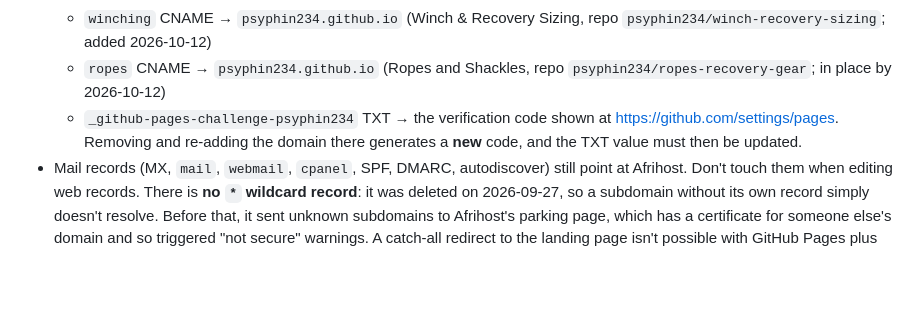
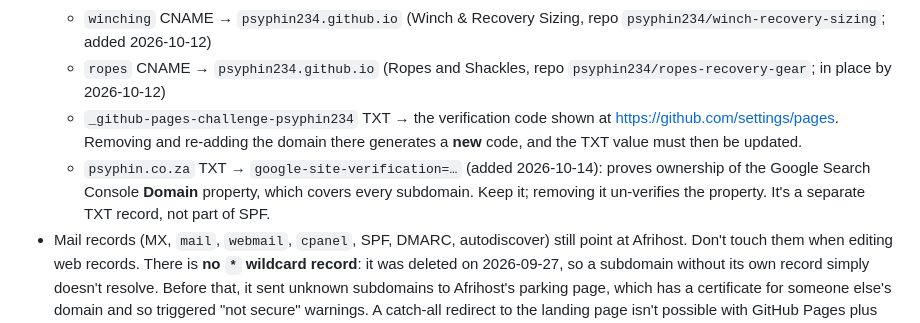
Before and after one commit to psyphin234/psyphin234.github.io, a Markdown page: CLAUDE.md, the part around the change. GitHub-like rendering; blank space fills up the shorter version.

Commit message:
Notes: Search Console verification TXT record
Co-Authored-By: Claude Opus 5.5 <noreply@anthropic.com>
Claude-Session: https://claude.ai/code/session_01ACfeKQVZ3WoRHVpZVC2MFy

```diff
--- a/CLAUDE.md
+++ b/CLAUDE.md
@@ -114,6 +114,7 @@ Push to `main`. GitHub Pages redeploys automatically (usually within a minute or
   - `winching` CNAME → `psyphin234.github.io` (Winch & Recovery Sizing, repo `psyphin234/winch-recovery-sizing`; added 2026-10-12)
   - `ropes` CNAME → `psyphin234.github.io` (Ropes and Shackles, repo `psyphin234/ropes-recovery-gear`; in place by 2026-10-12)
   - `_github-pages-challenge-psyphin234` TXT → the verification code shown at https://github.com/settings/pages. Removing and re-adding the domain there generates a **new** code, and the TXT value must then be updated.
+  - `psyphin.co.za` TXT → `google-site-verification=…` (added 2026-10-14): proves ownership of the Google Search Console **Domain** property, which covers every subdomain. Keep it; removing it un-verifies the property. It's a separate TXT record, not part of SPF.
 - Mail records (MX, `mail`, `webmail`, `cpanel`, SPF, DMARC, autodiscover) still point at Afrihost. Don't touch them when editing web records. There is **no `*` wildcard record**: it was deleted on 2026-09-27, so a subdomain without its own record simply doesn't resolve. Before that, it sent unknown subdomains to Afrihost's parking page, which has a certificate for someone else's domain and so triggered "not secure" warnings. A catch-all redirect to the landing page isn't possible with GitHub Pages plus Afrihost DNS (it would need a proxy such as Cloudflare), and it was judged not worth a DNS migration. Every new subdomain needs its own record.
 - Afrihost's DNS form wants the **full** hostname, for example `fuel.psyphin.co.za` rather than just `fuel`; it rejects names shorter than 5 characters.
 - Enforce HTTPS is on. GitHub issues and renews the Let's Encrypt certificate for `psyphin.co.za` and `www.psyphin.co.za` automatically. If a certificate is ever stuck, go to repo Settings → Pages, clear the Custom domain, save, re-enter `psyphin.co.za` and save again.
```
